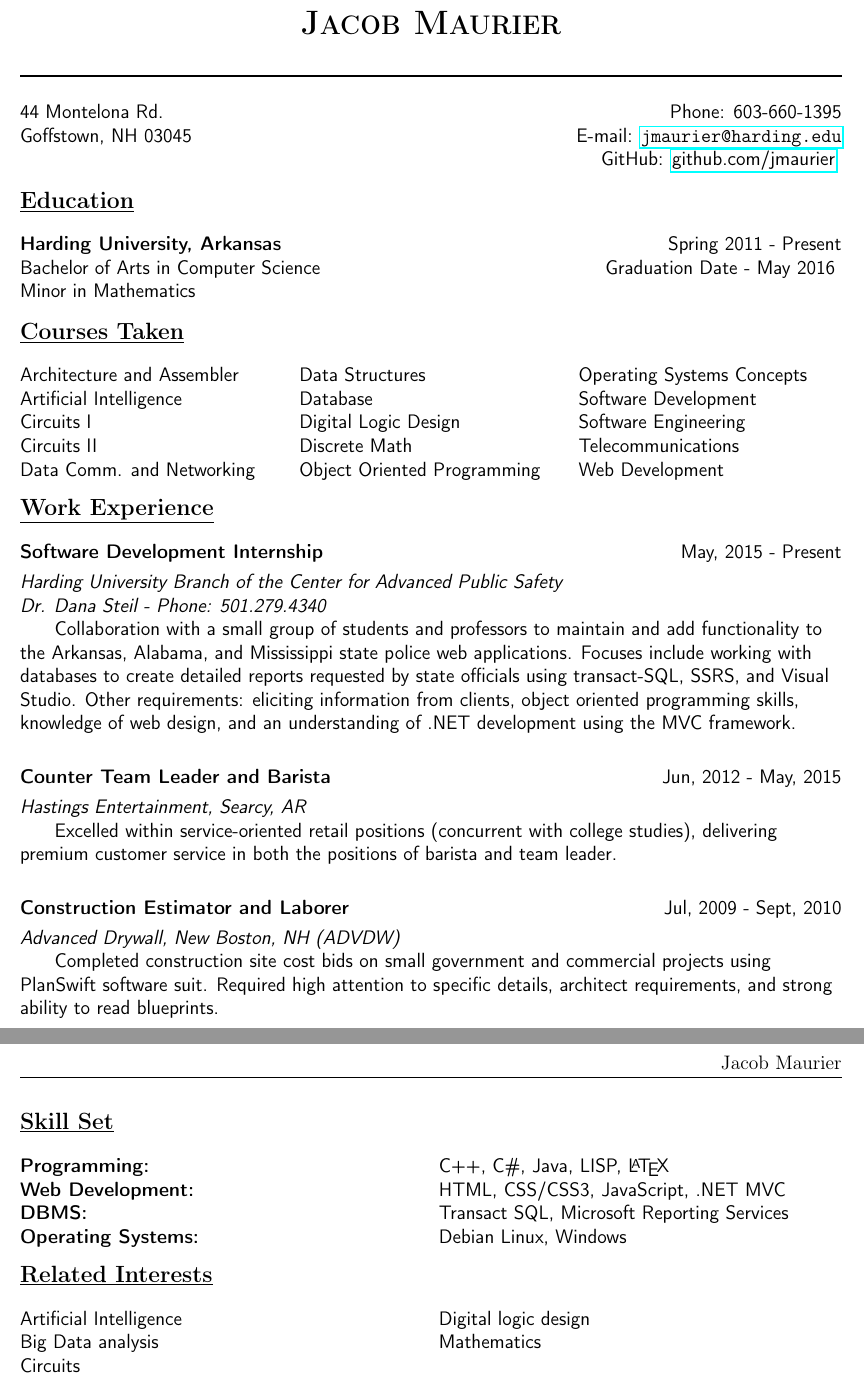
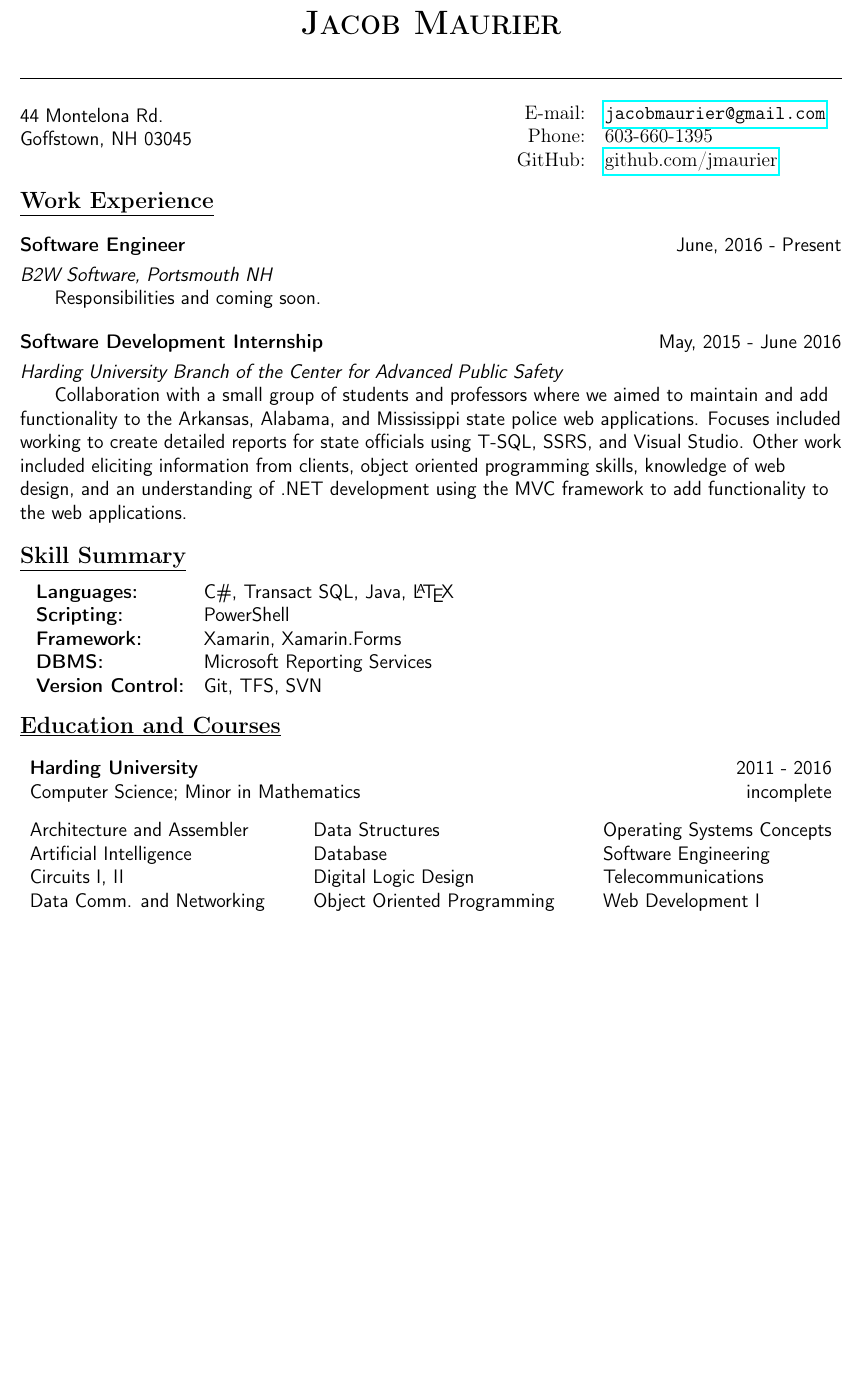
Before and after one commit to jmaurier/Resume, a LaTeX CV (resume.tex): two parts of pages 1 and 2 of 2 before the commit and part of the page after it, the two joined at a grey line, cut so that both start at the same text, the shorter picture padded with empty space. Compiled offline with pdfLaTeX.

Commit message:
Clean up and remove irrelevant information

```diff
--- a/resume.tex
+++ b/resume.tex
@@ -13,124 +13,77 @@
 	\thispagestyle{empty}
 	\begin{center}\textsc{\textbf{\LARGE{Jacob Maurier}}}\end{center}
 	\rule{\textwidth}{1pt}
+
+	%Contact information......................................................
 	\begin{multicols}{2}
     	\flushleft{\textsf{44 Montelona Rd.\\Goffstown, NH 03045}}
         \columnbreak
-      \flushright{\textsf{
-      Phone: 603-660-1395\\
-      E-mail: \href{mailto:jmaurier@harding.edu}{\nolinkurl{jmaurier@harding.edu}}\\
-      GitHub: \href{https://github.com/jmaurier/}{github.com/jmaurier}
-    }}
+        \flushright
+        {
+            \begin{tabular}{rl}
+                E-mail: & \href{mailto:jacobmaurier@gmail.com}{\nolinkurl{jacobmaurier@gmail.com}}\\
+                Phone: & 603-660-1395\\
+                GitHub: & \href{https://github.com/jmaurier/}{github.com/jmaurier}
+            \end{tabular}
+        }
 	\end{multicols}
 
-
-	%Education..............................................................
-	\flushleft{\textrm{\textbf{\large{\underline{Education}}}}
-    	\textsf{
+	%Work Experience.........................................................
+	\flushleft
+	{
+	    \textrm{\textbf{\large{\underline{Work Experience}}}}
+	    \textsf
+		{
             \begin{multicols}{2}
-            \textbf{Harding University, Arkansas}\\
-            Bachelor of Arts in Computer Science\\
-            Minor in Mathematics\\
+                \textbf{Software Engineer}
                 \columnbreak
-            \flushright{Spring 2011 - Present\\
-            Graduation Date - May 2016 }
-		\end{multicols}
-    }}
-
-
-	%Computer Science Classes.....................................................
-	\flushleft{\textrm{\textbf{\large{\underline{Courses Taken}}}}
-	\textsf{
-    \begin{multicols}{3}
-    	Architecture and Assembler\\
-        Artificial Intelligence\\
-        Circuits I\\
-        Circuits II\\
-        Data Comm. and Networking\\
-        \columnbreak
-        Data Structures\\
-        Database\\
-        Digital Logic Design\\
-        Discrete Math\\
-        Object Oriented Programming\\
-        \columnbreak
-        Operating Systems Concepts\\
-        Software Development\\
-        Software Engineering\\
-        Telecommunications\\
-        Web Development\\
-      \end{multicols}
-    }}
-
-
-	%Work Experience.........................................................
-    \begin{minipage}{\textwidth}\vspace{2pt}
-	\flushleft{\textrm{\textbf{\large{\underline{Work Experience}}}}
-		\textsf{
+                \flushright{June, 2016 - Present}
+    		\end{multicols}\vspace{-8pt}
+            \textit{B2W Software, Portsmouth NH}\\
+            \hspace{4ex}Responsibilities and coming soon.
             \begin{multicols}{2}
                 \textbf{Software Development Internship}
                 \columnbreak
-          \flushright{May, 2015 - Present}
+                \flushright{May, 2015 - June 2016}
     		\end{multicols}\vspace{-8pt}
-        \textit{Harding University Branch of the Center for Advanced Public Safety\\
-        Dr. Dana Steil - Phone: 501.279.4340}\\
-        \hspace{4ex}Collaboration with a small group of students and professors to maintain and add functionality to the Arkansas, Alabama, and Mississippi state police web applications.  Focuses include working with databases to create detailed reports requested by state officials using transact-SQL, SSRS, and Visual Studio.  Other requirements: eliciting information from clients, object oriented programming skills, knowledge of web design, and an understanding of .NET development using the MVC framework.}
-
-        \vspace{-8pt}\textsf{
-        \begin{multicols}{2}
-          \textbf{Counter Team Leader and Barista}
-          \columnbreak
-          \flushright{Jun, 2012 - May, 2015}
-		\end{multicols}
-        \vspace{-8pt}
-        \textit{Hastings Entertainment, Searcy, AR}\\
-        \hspace{4ex}Excelled within service-oriented retail positions (concurrent with college studies), delivering premium customer service in both the positions of barista and team leader.}
-
-        \vspace{-8pt}\textsf{
-        \begin{multicols}{2}
-          \textbf{Construction Estimator and Laborer}
-          \columnbreak
-          \flushright{Jul, 2009 - Sept, 2010}
-		\end{multicols}
-        \vspace{-8pt}
-        \textit{Advanced Drywall, New Boston, NH (ADVDW)}\\
-        \hspace{4ex}Completed construction site cost bids on small government and commercial projects using PlanSwift software suit.  Required high attention to specific details, architect requirements, and strong ability to read blueprints.
-        }}
-    \end{minipage}
-
+            \textit{Harding University Branch of the Center for Advanced Public Safety}\\
+            \hspace{4ex}Collaboration with a small group of students and professors where we aimed to maintain and add functionality to the Arkansas, Alabama, and Mississippi state police web applications.  Focuses included working to create detailed reports for state officials using T-SQL, SSRS, and Visual Studio.  Other work included eliciting information from clients, object oriented programming skills, knowledge of web design, and an understanding of .NET development using the MVC framework to add functionality to the web applications.
+        }
+    }
 
 	%Skill Set.......................................................................
-	\begin{minipage}{\textwidth}
-	\flushleft{\textrm{\textbf{\large{\underline{Skill Set}}}}
-	\textsf{
-    \begin{multicols}{2}
-      \textbf{Programming:}\\
-      \textbf{Web Development:}\\
-      \textbf{DBMS:}\\
-      \textbf{Operating Systems:}\\
-      \columnbreak
-        C++, C\#, Java, LISP, \LaTeX \\
-        HTML, CSS/CSS3, JavaScript, .NET MVC\\
-        Transact SQL, Microsoft Reporting Services\\
-        Debian Linux, Windows\\
-      \end{multicols}
-    }}
-    \end{minipage}
+    \flushleft
+    {
+    	\textrm{\textbf{\large{\underline{Skill Summary}}}}\\
+    	\vspace{5pt}
+    	\textsf
+    	{
+            \begin{tabular}{ll}
+                \textbf{Languages:}         & C\#, Transact SQL, Java, \LaTeX\\
+                \textbf{Scripting:}         & PowerShell\\
+                \textbf{Framework:}         & Xamarin, Xamarin.Forms\\
+                \textbf{DBMS:}              & Microsoft Reporting Services\\
+                \textbf{Version Control:}   & Git, TFS, SVN\\
+            \end{tabular}
+        }
+    }
 
+	%Education and Courses..............................................................
+	\vspace{10pt}
+	\textrm{\textbf{\large{\underline{Education and Courses}}}}\\
+	\textsf
+	{
+    	\begin{tabular*}{\textwidth}{l @{\extracolsep{\fill}} r}
+    	    \textbf{Harding University} & 2011 - 2016\\
+    	    Computer Science; Minor in Mathematics & incomplete\\
+    	\end{tabular*}
+    	\\\vspace{8pt}
+    	\begin{tabular*}{\textwidth}{l @{\extracolsep{\fill}} l @{\extracolsep{\fill}} l}
+            Architecture and Assembler  & Data Structures               & Operating Systems Concepts\\
+            Artificial Intelligence     & Database                      & Software Engineering\\
+            Circuits I, II              & Digital Logic Design          & Telecommunications\\
+            Data Comm. and Networking   & Object Oriented Programming   & Web Development I\\
+    	\end{tabular*}
+    }
 
-	%Interest........................................................................
-	\flushleft{\textrm{\textbf{\large{\underline{Related Interests}}}}
-	\textsf{
-    \begin{multicols}{2}
-      Artificial Intelligence\\
-      Big Data analysis\\
-      Circuits\\
-    \columnbreak
-      Digital logic design\\
-      Mathematics\\
-    \end{multicols}
-    }}
-
-
-    %References......................................................................
 \end{document}
```
Lines whose indentation alone changed are shown as unchanged.
